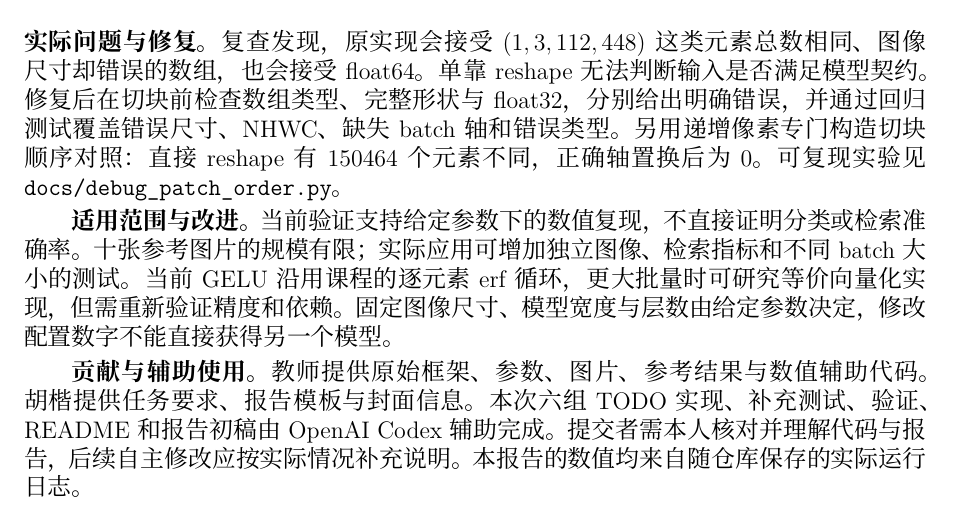
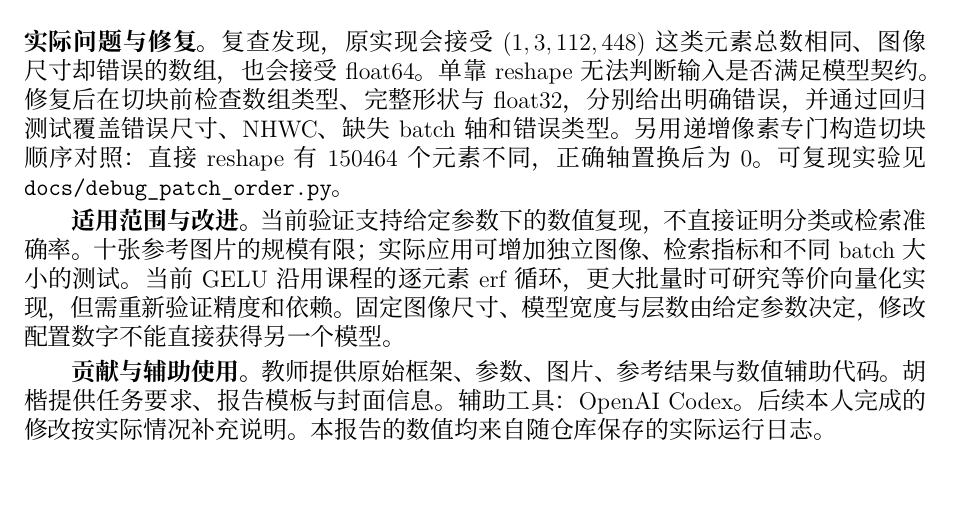
Before and after one commit to mmga-137/project1-numpy, a LaTeX document (report/main.tex): part of page 4 of 5, cut so that both start at the same text. Compiled offline with XeLaTeX.

Commit message:
Simplify assistance disclosure in report and README

```diff
--- a/report/main.tex
+++ b/report/main.tex
@@ -240,8 +240,7 @@ $0.99999988$ 与 $1.00000000$ 之间。batch 阶段检验顺序 $[1,0,1]$，覆
 \textbf{贡献与辅助使用。}
 教师提供原始框架、参数、图片、参考结果与数值辅助代码。
 胡楷提供任务要求、报告模板与封面信息。
-本次六组 TODO 实现、补充测试、验证、README 和报告初稿由 OpenAI Codex 辅助完成。
-提交者需本人核对并理解代码与报告，后续自主修改应按实际情况补充说明。
+辅助工具：OpenAI Codex。后续本人完成的修改按实际情况补充说明。
 本报告的数值均来自随仓库保存的实际运行日志。
 
 \newpage
```
Also changed, not shown: README.md, report/report.pdf.
